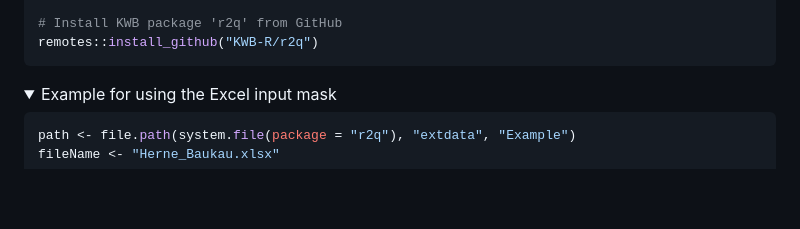
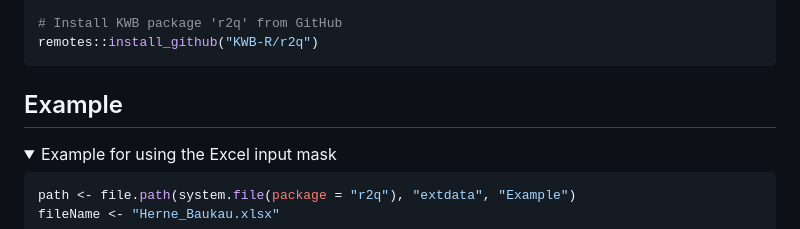
Before and after one commit to KWB-R/r2q, a Markdown page: README.md, the part around the change. Drawn GitHub-style; folded sections open; blank space fills up the shorter version.

Commit message:
Update README.md
New header "example"

````diff
--- a/README.md
+++ b/README.md
@@ -32,7 +32,7 @@ if (! require("remotes")) {
 # Install KWB package 'r2q' from GitHub
 remotes::install_github("KWB-R/r2q")
 ```
-
+## Example
 <details>
   <summary>Example for using the Excel input mask</summary>
 
````
